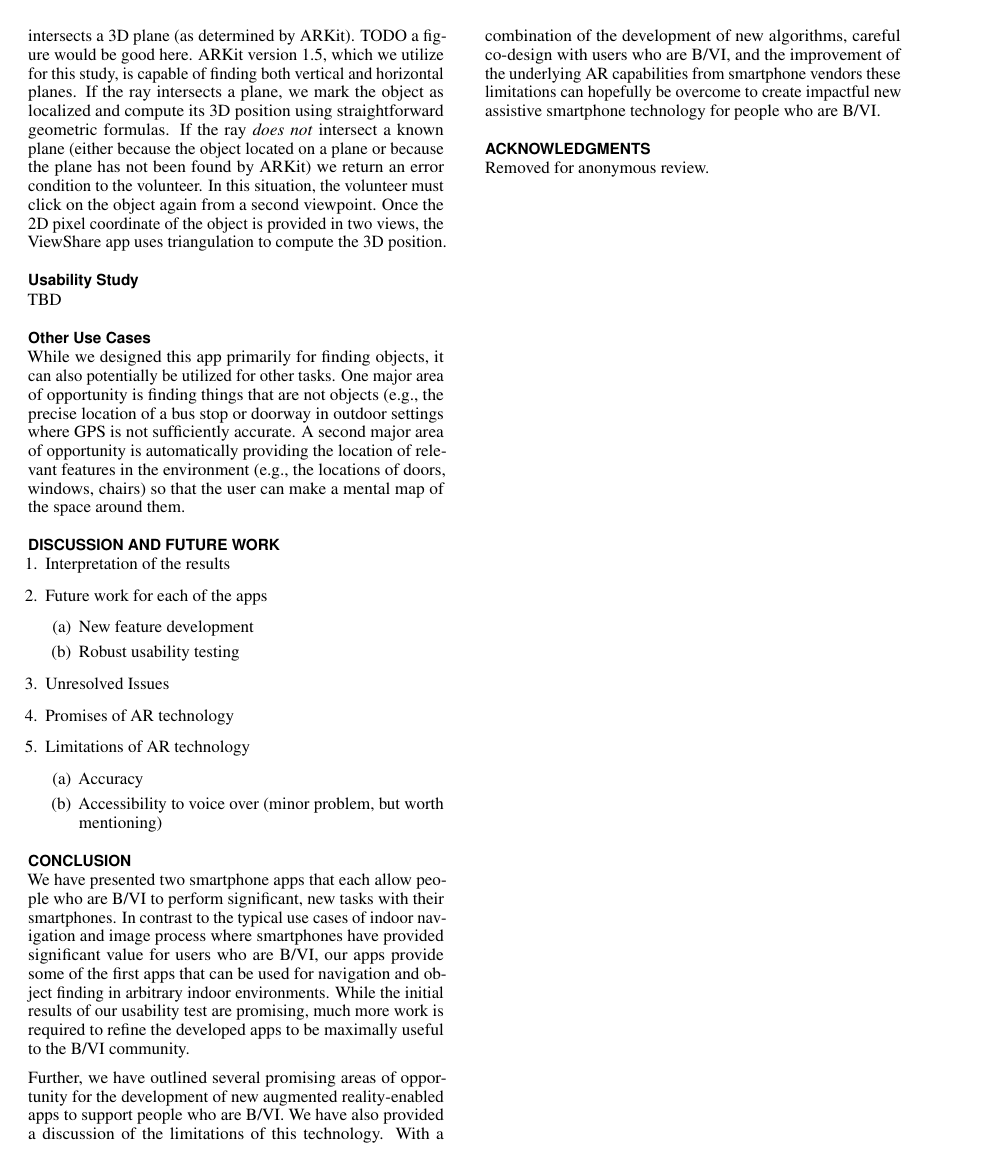
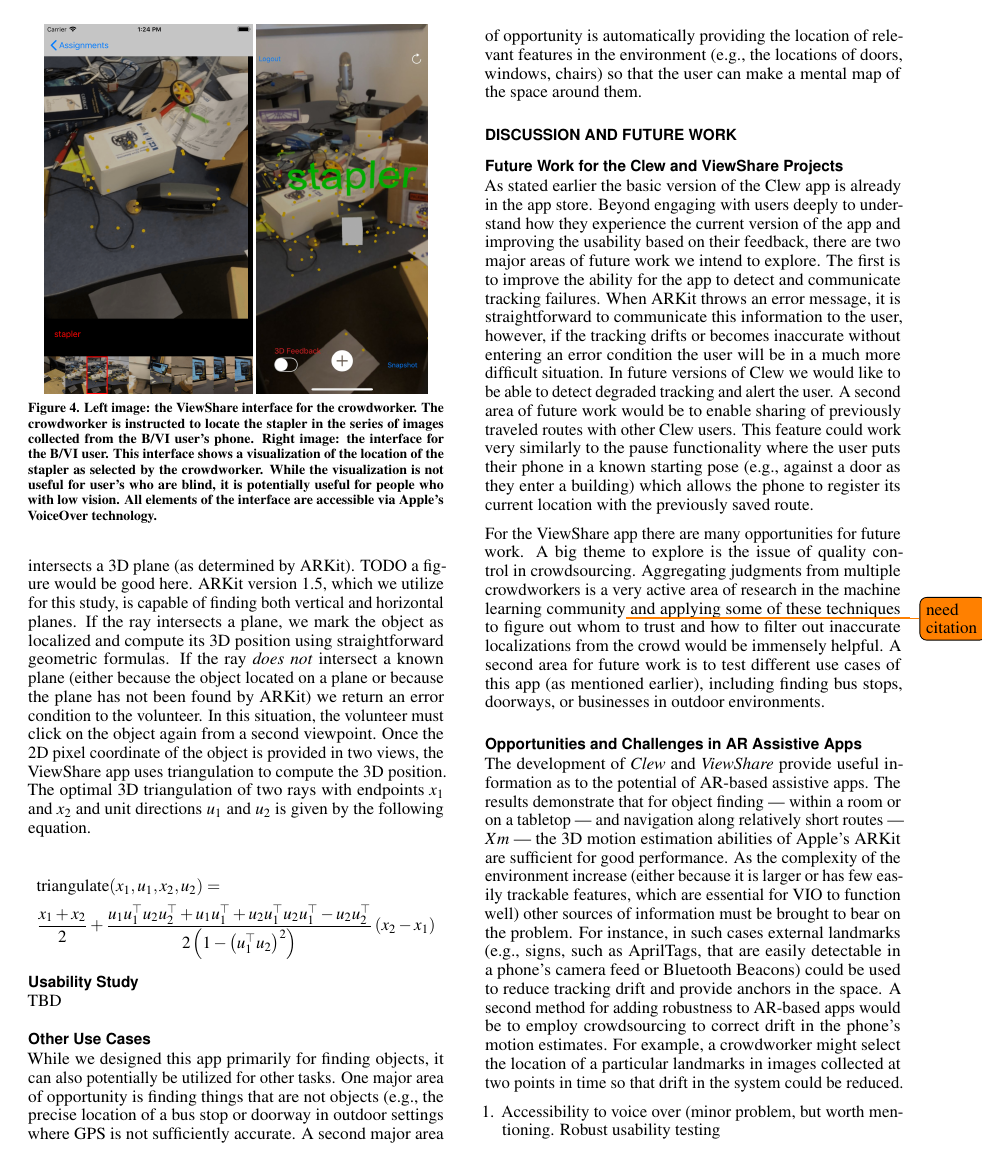
Before and after one commit to paulruvolo/ARAssistiveAppsPaper, a LaTeX document (ASSETS18/ar_assistive_apps.tex): page 6 of 8 before the commit and page 6 of 9 after it. Compiled offline with pdfLaTeX; a missing bibliography style is replaced by a similar one.

Commit message:
more or less done rough draft

```diff
--- a/ASSETS18/ar_assistive_apps.tex
+++ b/ASSETS18/ar_assistive_apps.tex
@@ -269,8 +270,37 @@ The ViewShare app users the following sequence of steps to provide high precisio
 \subsection{Object Localization Feedback}
 The ViewShare app generates a haptic cue when the phone is oriented towards a located object.  As discussed earlier, the low latency of this mechanism allows the user to sweep the phone around to find objects.  Further, the app can also synthesize speech feedback to the user when their phone is facing an object.  This speech feedback includes both the name of the object along with the distance to the object.  The app can provide feedback in two different modes.  The first mode is 2D position, whereby notions of distance as well as whether or not the phone is oriented towards an object are determined by projecting the 3D positions of the phone and localized objects into the floor plane.  This mode is useful for navigating to objects that are far away (e.g., farther than 10 feet).  The second mode is 3D position, whereby notions of distance as well as whether or not the phone is oriented towards an object are determined by using the unmodified 3D positions and orientations of the phone and localized objects.  This mode is appropriate for finding objects that are close by and are relatively small in terms of their vertical extant.  For example, it might be useful to use 3D mode to find a pen, whereas finding a door would be best approached using 2D.
 
+
+\begin{figure}
+\begin{center}
+\includegraphics[height=3in]{Figures/viewshare_crowdworker}
+\includegraphics[height=3in]{Figures/viewshare_user}
+\end{center}
+\caption{Left image: the ViewShare interface for the crowdworker.  The crowdworker is instructed to locate the stapler in the series of images collected from the \BVI user's phone.  \textbf{Right image:} the interface for the \BVI user.  This interface shows a visualization of the location of the stapler as selected by the crowdworker.  While the visualization is not useful for user's who are blind, it is potentially useful for people who with low vision.  All elements of the interface are accessible via Apple's VoiceOver technology.\label{fig:viewsharescreenshots}}
+\end{figure}
+
+
 \subsection{2D to 3D Mapping}
-In order to map a 2D pixel coordinate to a 3D point in space we utilize ARKit's built-in functionality for plane fitting.  We test the ray corresponding to the 2D pixel coordinate to see if it intersects a 3D plane (as determined by ARKit).  TODO a figure would be good here.  ARKit version 1.5, which we utilize for this study, is capable of finding both vertical and horizontal planes.  If the ray intersects a plane, we mark the object as localized and compute its 3D position using straightforward geometric formulas.  If the ray \emph{does not} intersect a known plane (either because the object located on a plane or because the plane has not been found by ARKit) we return an error condition to the volunteer.  In this situation, the volunteer must click on the object again from a second viewpoint.  Once the 2D pixel coordinate of the object is provided in two views, the ViewShare app uses triangulation to compute the 3D position.
+In order to map a 2D pixel coordinate to a 3D point in space we utilize ARKit's built-in functionality for plane fitting.  We test the ray corresponding to the 2D pixel coordinate to see if it intersects a 3D plane (as determined by ARKit).  TODO a figure would be good here.  ARKit version 1.5, which we utilize for this study, is capable of finding both vertical and horizontal planes.  If the ray intersects a plane, we mark the object as localized and compute its 3D position using straightforward geometric formulas.  If the ray \emph{does not} intersect a known plane (either because the object located on a plane or because the plane has not been found by ARKit) we return an error condition to the volunteer.  In this situation, the volunteer must click on the object again from a second viewpoint.  Once the 2D pixel coordinate of the object is provided in two views, the ViewShare app uses triangulation to compute the 3D position.  The optimal 3D triangulation of two rays with endpoints $x_1$ and $x_2$ and unit directions $u_1$ and $u_2$ is given by the following equation.
+
+\begin{align}
+%c&= x_2 - x_1 \nonumber \\
+%D &= x_1 + u_1 \frac{\left ( u_2 u_2^\top u_1  +  u_1   \right )^\top \left ( x_2 - x_1 \right) } {1 - \left ( u_1^\top u_2 \right)^2} \nonumber \\
+%E &= x_2 + u_2 \frac{ \left ( u_1 u_2^\top u_1 - u_2 \right )^\top  \left ( x_2 - x_1 \right)  }{1 -  \left ( u_1^\top u_2 \right)^2} \nonumber \\
+&\mbox{triangulate}(x_1, u_1, x_2, u_2) \nonumber = \\
+&\frac{x_1 + x_2}{2}  + \frac{ u_1 u_1^\top u_2 u_2^\top  +  u_1 u_1^\top  + u_2 u_1^\top  u_2 u_1^\top - u_2 u_2^\top }{2 \left (1 -  \left ( u_1^\top u_2 \right)^2\right) } \left(  x_2 - x_1\right) \nonumber
+\end{align}
+
+
+%
+%        let A = ray1.origin
+%        let B = ray2.origin
+%        let a = ray1.direction
+%        let b = ray2.direction
+%        let c = B - A
+%        let D = A + a*(-simd_dot(a,b)*simd_dot(b,c)+simd_dot(a,c)*simd_dot(b,b))/(simd_dot(a,a)*simd_dot(b,b) - simd_dot(a,b)*simd_dot(a,b))
+%        let E = B + b*(simd_dot(a,b)*simd_dot(a,c)-simd_dot(b,c)*simd_dot(a,a))/(simd_dot(a,a)*simd_dot(b,b) - simd_dot(a,b)*simd_dot(a,b))
+%        let closestPoint = (D + E)/2
 
 \subsection{Usability Study}
 TBD
@@ -279,21 +309,19 @@ TBD
 While we designed this app primarily for finding objects, it can also potentially be utilized for other tasks.  One major area of opportunity is finding things that are not objects (e.g., the precise location of a bus stop or doorway in outdoor settings where GPS is not sufficiently accurate.  A second major area of opportunity is automatically providing the location of relevant features in the environment (e.g., the locations of doors, windows, chairs) so that the user can make a mental map of the space around them.
 
 \section{Discussion and Future Work}
+
+\subsection{Future Work for the Clew and ViewShare Projects}
+As stated earlier the basic version of the Clew app is already in the app store.  Beyond engaging with users deeply to understand how they experience the current version of the app and improving the usability based on their feedback, there are two major areas of future work we intend to explore.  The first is to improve the ability for the app to detect and communicate tracking failures.  When ARKit throws an error message, it is straightforward to communicate this information to the user, however, if the tracking drifts or becomes inaccurate without entering an error condition the user will be in a much more difficult situation.  In future versions of Clew we would like to be able to detect degraded tracking and alert the user.  A second area of future work would be to enable sharing of previously traveled routes with other Clew users.  This feature could work very similarly to the pause functionality where the user puts their phone in a known starting pose (e.g., against a door as they enter a building) which allows the phone to register its current location with the previously saved route.
+
+For the ViewShare app there are many opportunities for future work.  A big theme to explore is the issue of quality control in crowdsourcing.  Aggregating judgments from multiple crowdworkers is a very active area of research in the machine learning community\todo{need citation} and applying some of these techniques to figure out whom to trust and how to filter out inaccurate localizations from the crowd would be immensely helpful.  A second area for future work is to test different use cases of this app (as mentioned earlier), including finding bus stops, doorways, or businesses in outdoor environments.
+
+\subsection{Opportunities and Challenges in AR Assistive Apps}
+The development of \emph{Clew} and \emph{ViewShare} provide useful information as to the potential of AR-based assistive apps.  The results demonstrate that for object finding --- within a room or on a tabletop --- and navigation along relatively short routes --- $~Xm$ --- the 3D motion estimation abilities of Apple's ARKit are sufficient for good performance.  As the complexity of the environment increase (either because it is larger or has few easily trackable features, which are essential for VIO to function well) other sources of information must be brought to bear on the problem.  For instance, in such cases external landmarks (e.g., signs, such as AprilTags, that are easily detectable in a phone's camera feed or Bluetooth Beacons) could be used to reduce tracking drift and provide anchors in the space.  A second method for adding robustness to AR-based apps would be to employ crowdsourcing to correct drift in the phone's motion estimates.  For example, a crowdworker might select the location of a particular  landmarks in images collected at two points in time so that drift in the system could be reduced.
+
 \begin{enumerate}
-\item Interpretation of the results
-\item Future work for each of the apps
-\begin{enumerate}
-\item New feature development
-\item Robust usability testing
+\item Accessibility to voice over (minor problem, but worth mentioning.  Robust usability testing
 \end{enumerate}
-\item Unresolved Issues
-\item Promises of AR technology
-\item Limitations of AR technology
-\begin{enumerate}
-\item Accuracy
-\item Accessibility to voice over (minor problem, but worth mentioning)
-\end{enumerate}
-\end{enumerate}
+\balance{}
 
 \section{Conclusion}
 We have presented two smartphone apps that each allow people who are B/VI to perform significant, new tasks with their smartphones.  In contrast to the typical use cases of indoor navigation and image process where smartphones have provided significant value for users who are B/VI, our apps provide some of the first apps that can be used for navigation and object finding in arbitrary indoor environments.  While the initial results of our usability test are promising, much more work is required to refine the developed apps to be maximally useful to the B/VI community.
```
Also changed, not shown: ASSETS18/Figures/viewshare_crowdworker.png (added), ASSETS18/Figures/viewshare_user.jpg (added), ASSETS18/ar_assistive_apps.pdf, ASSETS18/ar_assistive_apps.tex (2 more changed lines).
